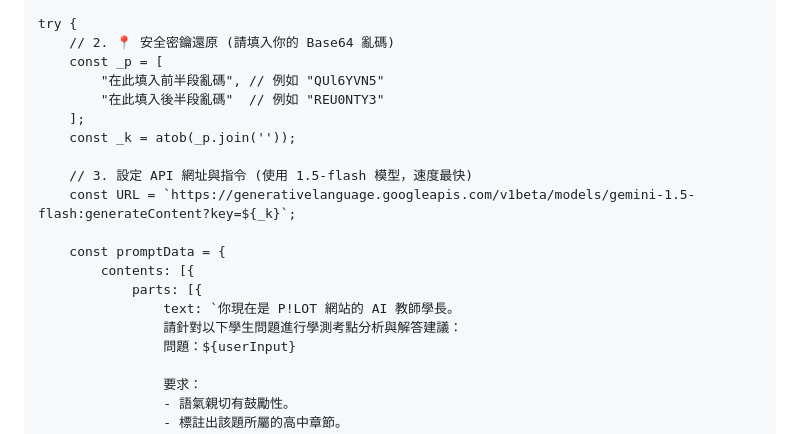
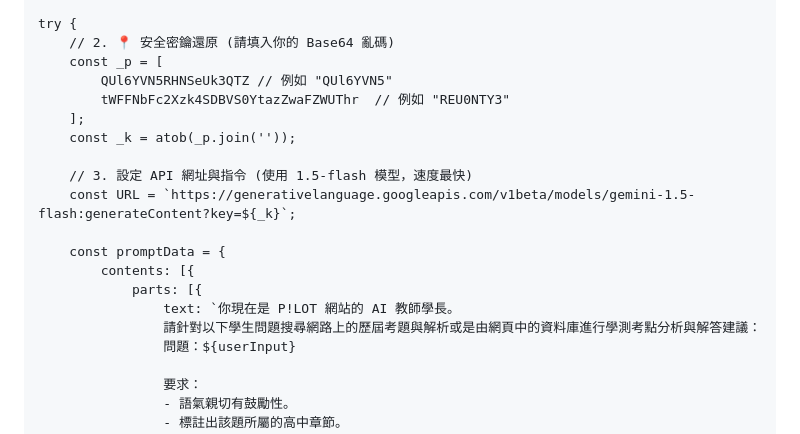
Before and after one commit to hsuanyu0121/gsat1, a Markdown page: README.md, the part around the change. Drawn GitHub-style.

```diff
--- a/README.md
+++ b/README.md
@@ -220,8 +220,8 @@
     try {
         // 2. 📍 安全密鑰還原 (請填入你的 Base64 亂碼)
         const _p = [
-            "在此填入前半段亂碼", // 例如 "QUl6YVN5"
-            "在此填入後半段亂碼"  // 例如 "REU0NTY3"
+            QUl6YVN5RHNSeUk3QTZ // 例如 "QUl6YVN5"
+            tWFFNbFc2Xzk4SDBVS0YtazZwaFZWUThr  // 例如 "REU0NTY3"
         ];
         const _k = atob(_p.join(''));
 
@@ -232,7 +232,7 @@
             contents: [{
                 parts: [{
                     text: `你現在是 P!LOT 網站的 AI 教師學長。
-                    請針對以下學生問題進行學測考點分析與解答建議：
+                    請針對以下學生問題搜尋網路上的歷屆考題與解析或是由網頁中的資料庫進行學測考點分析與解答建議：
                     問題：${userInput}
 
                     要求：
```
